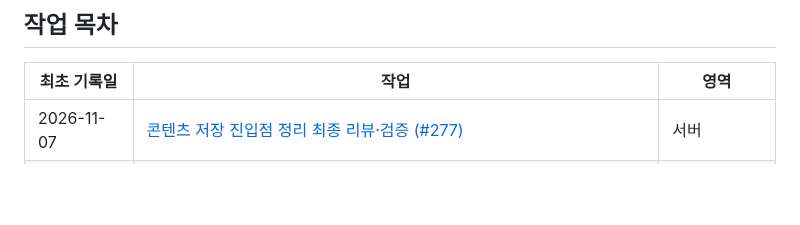
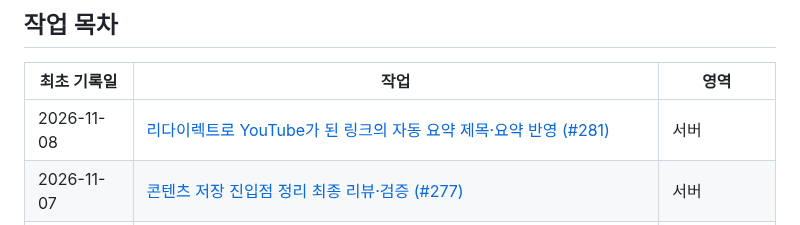
Before and after one commit to clip-back/clipback, a Markdown page: docs/history/README.md, the part around the change. GitHub-like rendering; blank space fills up the shorter version.

Commit message:
docs: 리다이렉트 YouTube 링크 요약 반영 이력과 업데이트 내역 기록 (#281)
Co-Authored-By: Claude Opus 5.5 <noreply@anthropic.com>

```diff
--- a/docs/history/README.md
+++ b/docs/history/README.md
@@ -29,6 +29,7 @@
 
 | 최초 기록일 | 작업 | 영역 |
 | --- | --- | --- |
+| 2026-11-08 | [리다이렉트로 YouTube가 된 링크의 자동 요약 제목·요약 반영 (#281)](2026-11-08-youtube-redirect-summary-flags.md) | 서버 |
 | 2026-11-07 | [콘텐츠 저장 진입점 정리 최종 리뷰·검증 (#277)](2026-11-07-content-save-final-review.md) | 서버 |
 | 2026-11-07 | [이벤트 metadata 1000자 자르기를 함수 하나로 합침 (#280)](2026-11-07-event-metadata-truncation.md) | 서버 |
 | 2026-11-07 | [콘텐츠 저장을 링크 저장·스크린샷 저장 진입점으로 교체 (#279)](2026-11-07-content-save-entry-points.md) | 서버 |
```
Also changed, not shown: CHANGELOG.md (+2 -0 lines), docs/history/2026-11-08-youtube-redirect-summary-flags.md (added, +38 -0 lines).
